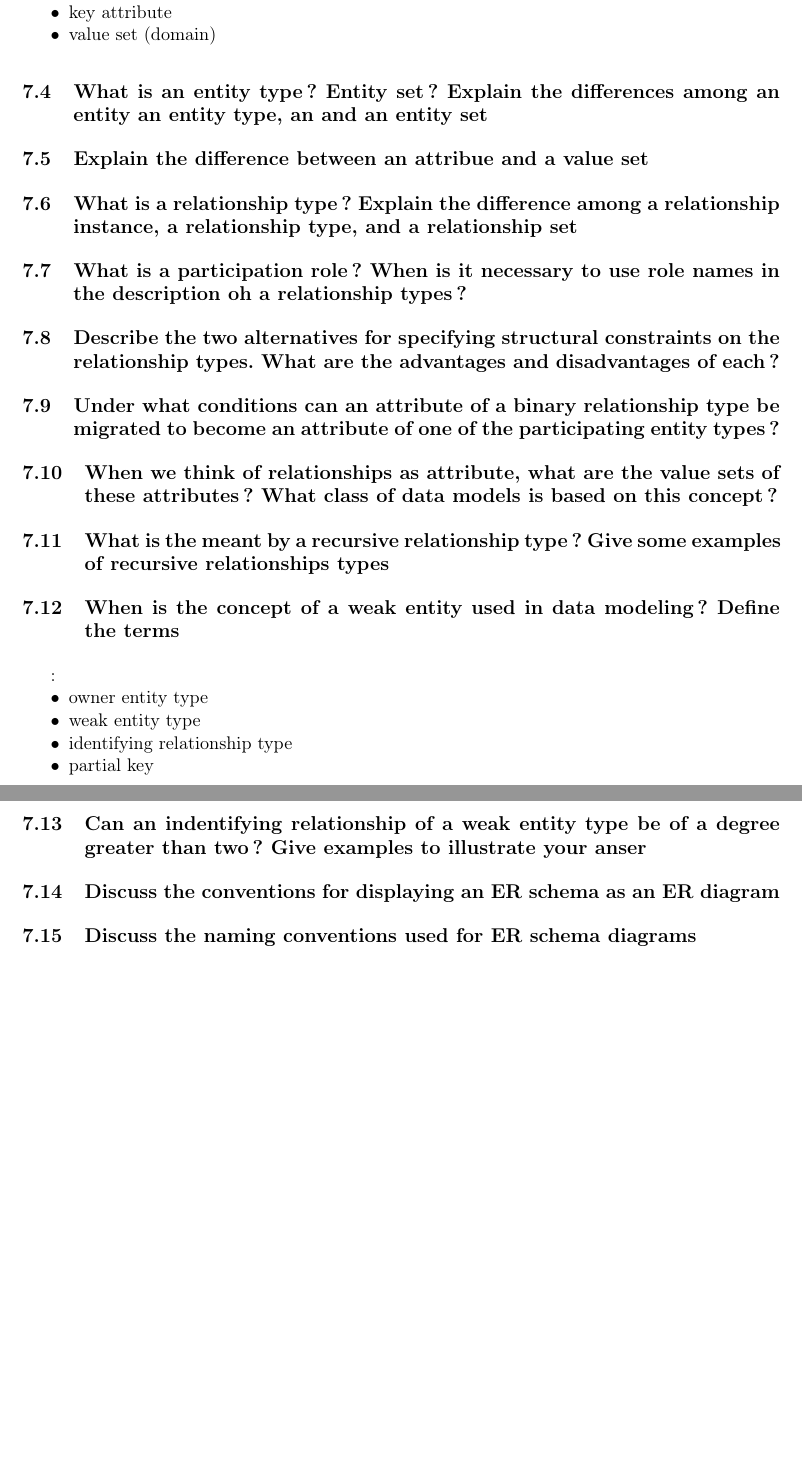
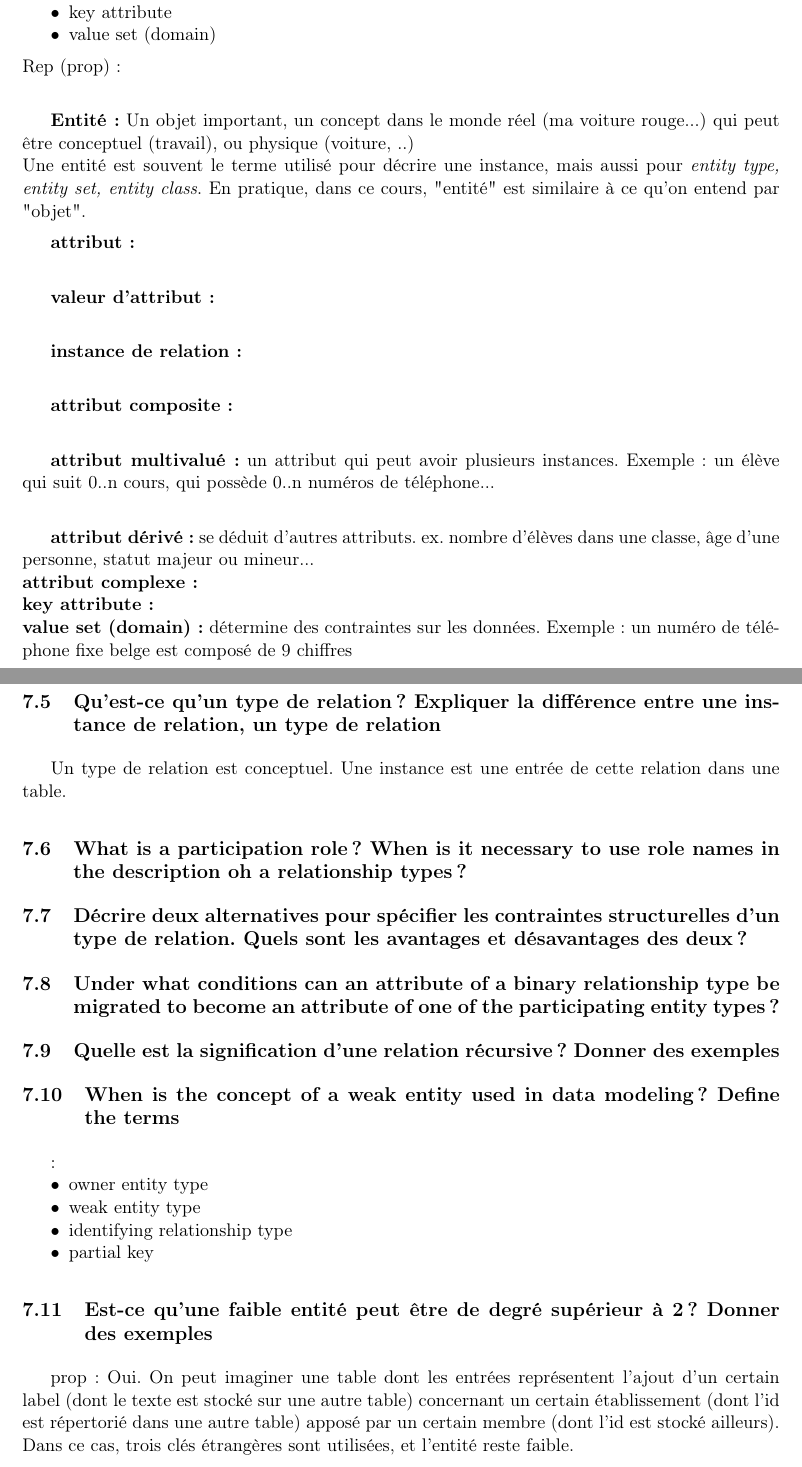
Before and after one commit to ULBstudents/info-h-303, a LaTeX document (src/Questions.tex, which reads src/CH3/questions3.tex): two parts of pages 12 and 13 of 16, joined at a grey line, cut so that both start at the same text, the shorter picture padded with empty space. Compiled offline with pdfLaTeX.

Commit message:
update certaines questions ch. 3

```diff
--- a/src/CH3/questions3.tex
+++ b/src/CH3/questions3.tex
@@ -17 +9,0 @@
-	\item complex attribute
@@ -18,22 +17,46 @@
+	\item attribut complexe
 	\item key attribute
 	\item value set (domain)
 \end{itemize}
 
-\subsection{What is an entity type ? Entity set ? Explain the differences among an entity an entity type, an and an entity set}
+\noindent
+Rep (prop) :\\
 
-\subsection{Explain the difference between an attribue and a value set}
+\textbf{Entité :}
+Un objet important, un concept dans le monde réel (ma voiture rouge...) qui peut être conceptuel (travail), ou physique (voiture, ..) \\
+Une entité est souvent le terme utilisé pour décrire une instance, mais aussi pour \textit{entity type, entity set, entity class}.
+En pratique, dans ce cours, "entité" est similaire à ce qu'on entend par "objet".
 
-\subsection{What is a relationship type ? Explain the difference among a relationship instance, a relationship type, and a relationship set}
+\textbf{attribut :} \\
+
+\textbf{valeur d'attribut :} \\
+
+\textbf{instance de relation :}\\
+
+\textbf{attribut composite :} \\
+
+\textbf{attribut multivalué :} un attribut qui peut avoir plusieurs instances.
+Exemple : un élève qui suit 0..n cours, qui possède 0..n numéros de téléphone...\\
+
+\textbf{attribut dérivé :} se déduit d'autres attributs. ex. nombre d'élèves dans une classe, âge d'une personne, statut majeur ou mineur...\\
+\textbf{attribut complexe :} \\
+\textbf{key attribute :} \\
+\textbf{value set (domain) :} détermine des contraintes sur les données. Exemple : un numéro de téléphone fixe belge est composé de 9 chiffres\\
+
+\subsection{Expliquer la différence entre un attribut et un set de valeurs}
+
+\subsection{Qu'est-ce qu'un type de relation ? Expliquer la différence entre une instance de relation, un type de relation}
+Un type de relation est conceptuel. Une instance est une entrée de cette relation dans une table.
 
 \subsection{What is a participation role ? When is it necessary to use role names in the description oh a relationship types ?}
 
-\subsection{Describe the two alternatives for specifying structural constraints on the relationship types. What are the advantages and disadvantages of each ?}
+\subsection{Décrire deux alternatives pour spécifier les contraintes structurelles d'un type de relation. Quels sont les avantages et désavantages des deux ?}
 
 \subsection{Under what conditions can an attribute of a binary relationship type be migrated to become an attribute of one of the participating entity types ?}
 
-\subsection{When we think of relationships as attribute, what are the value sets of these attributes ? What class of data models is based on this concept ?}
+%\subsection{When we think of relationships as attribute, what are the value sets of these attributes ? What class of data models is based on this concept ?}
 
-\subsection{What is the meant by a recursive relationship type ? Give some examples of recursive relationships types}
+\subsection{Quelle est la signification d'une relation récursive ? Donner des exemples}
 
 \subsection{When is the concept of a weak entity used in data modeling ? Define the terms} :
 \begin{itemize}
@@ -43,8 +66,9 @@
 	\item partial key
 \end{itemize}
 
-\subsection{Can an indentifying relationship of a weak entity type be of a degree greater than two ? Give examples to illustrate your anser}
-
-\subsection{Discuss the conventions for displaying an ER schema as an ER diagram}
-
-\subsection{Discuss the naming conventions used for ER schema diagrams}
+\subsection{Est-ce qu'une faible entité peut être de degré supérieur à 2 ? Donner des exemples}
+prop :
+Oui. On peut imaginer une table dont les entrées représentent l'ajout d'un certain label (dont le texte est stocké sur une autre table)
+concernant un certain établissement (dont l'id est répertorié dans une autre table) apposé par un certain membre
+(dont l'id est stocké ailleurs). Dans ce cas,
+trois clés étrangères sont utilisées, et l'entité reste faible.
```
Also changed, not shown: src/CH1/questions1.tex (+2 -2 lines), src/CH2/questions2.tex (+17 -2 lines), Questions.pdf, src/CH3/questions3.tex (14 more changed lines).
